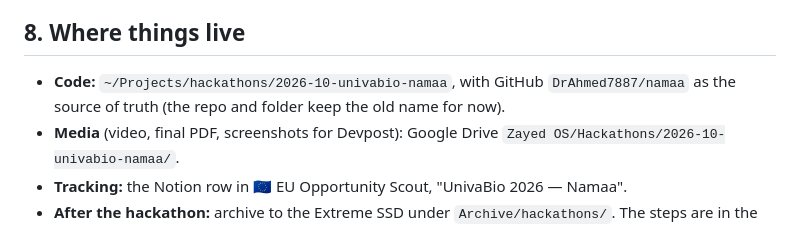
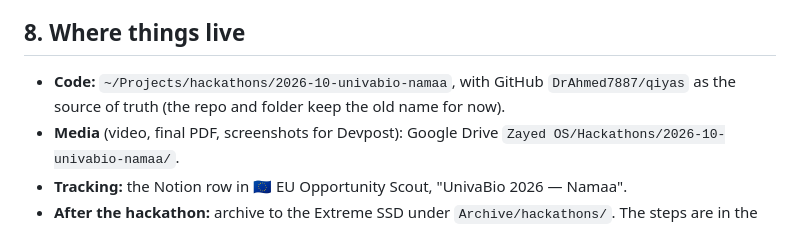
Before and after one commit to DrAhmed7887/qiyas, a Markdown page: QIYAS_BRIEF.md, the part around the change. Drawn GitHub-style.

```diff
--- a/QIYAS_BRIEF.md
+++ b/QIYAS_BRIEF.md
@@ -230,7 +230,7 @@ Write these drafts to `submission/`:
 - **If behind, drop in this order:** the AI layer, then the Normal profile, then visual polish. **Never drop:** sources, the safety boundary, the reviewed wording, or the submission files.
 
 ## 8. Where things live
-- **Code:** `~/Projects/hackathons/2026-10-univabio-namaa`, with GitHub `DrAhmed7887/namaa` as the source of truth (the repo and folder keep the old name for now).
+- **Code:** `~/Projects/hackathons/2026-10-univabio-namaa`, with GitHub `DrAhmed7887/qiyas` as the source of truth (the repo and folder keep the old name for now).
 - **Media** (video, final PDF, screenshots for Devpost): Google Drive `Zayed OS/Hackathons/2026-10-univabio-namaa/`.
 - **Tracking:** the Notion row in 🇪🇺 EU Opportunity Scout, "UnivaBio 2026 — Namaa".
 - **After the hackathon:** archive to the Extreme SSD under `Archive/hackathons/`. The steps are in the README.
```
Also changed, not shown: README.md (+1 -1 lines), submission/one-pager.md (+1 -1 lines).
